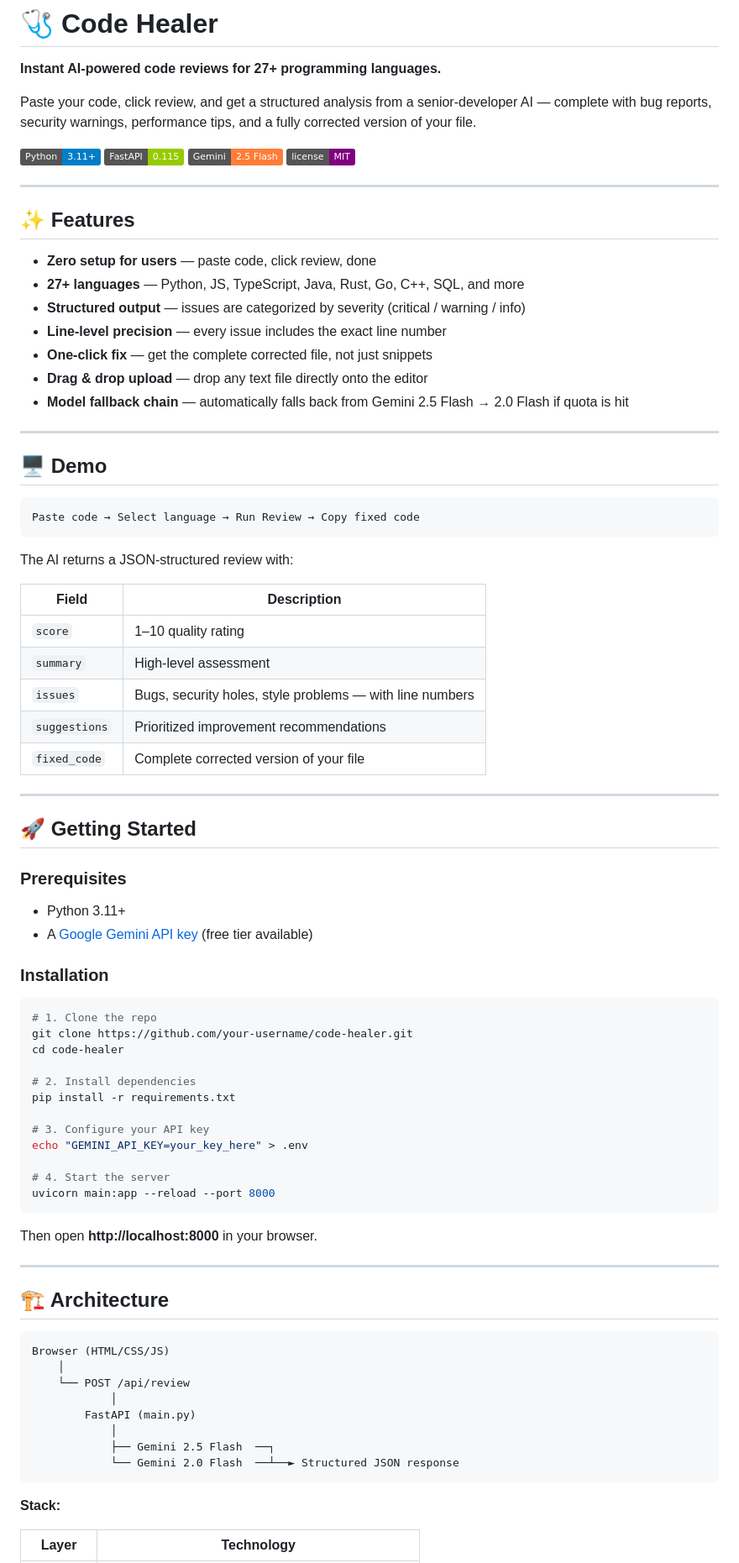
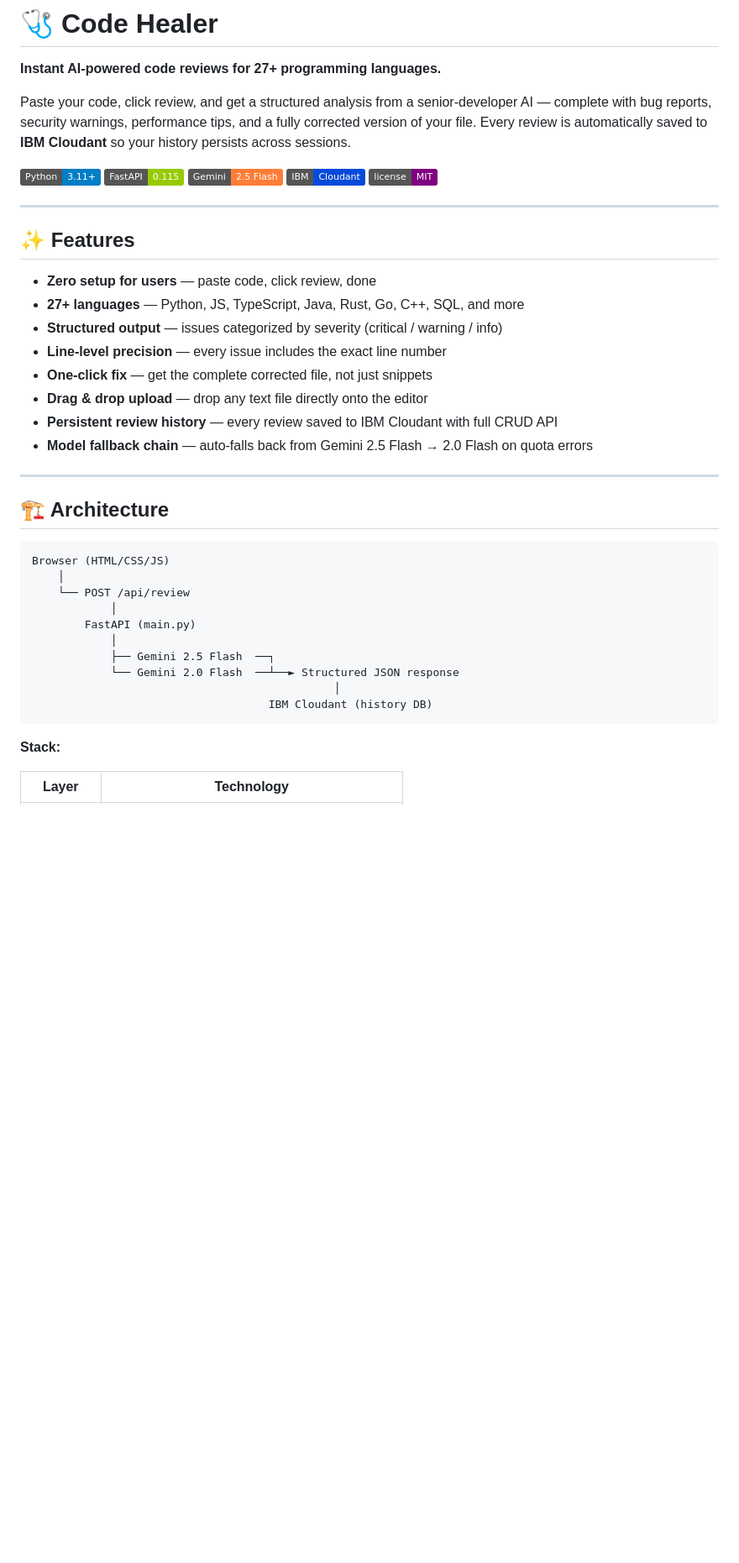
Before and after one commit to Arnav06Rustagi/Code-Healer, a Markdown page: README.md, the part around one of its changes. Shown at 84% size. Drawn GitHub-style; badges without logos; blank space fills up the shorter version.

````diff
--- a/README.md
+++ b/README.md
@@ -2,9 +2,9 @@
 
 **Instant AI-powered code reviews for 27+ programming languages.**
 
-Paste your code, click review, and get a structured analysis from a senior-developer AI — complete with bug reports, security warnings, performance tips, and a fully corrected version of your file.
+Paste your code, click review, and get a structured analysis from a senior-developer AI — complete with bug reports, security warnings, performance tips, and a fully corrected version of your file. Every review is automatically saved to **IBM Cloudant** so your history persists across sessions.
 
-![Python](https://img.shields.io/badge/Python-3.11+-blue?logo=python) ![FastAPI](https://img.shields.io/badge/FastAPI-0.115-green?logo=fastapi) ![Gemini](https://img.shields.io/badge/Gemini-2.5_Flash-orange?logo=google) ![License](https://img.shields.io/badge/license-MIT-purple)
+![Python](https://img.shields.io/badge/Python-3.11+-blue?logo=python) ![FastAPI](https://img.shields.io/badge/FastAPI-0.115-green?logo=fastapi) ![Gemini](https://img.shields.io/badge/Gemini-2.5_Flash-orange?logo=google) ![Cloudant](https://img.shields.io/badge/IBM-Cloudant-054ADA?logo=ibm) ![License](https://img.shields.io/badge/license-MIT-purple)
 
 ---
 
@@ -12,57 +12,12 @@ Paste your code, click review, and get a structured analysis from a senior-devel
 
 - **Zero setup for users** — paste code, click review, done
 - **27+ languages** — Python, JS, TypeScript, Java, Rust, Go, C++, SQL, and more
-- **Structured output** — issues are categorized by severity (critical / warning / info)
+- **Structured output** — issues categorized by severity (critical / warning / info)
 - **Line-level precision** — every issue includes the exact line number
 - **One-click fix** — get the complete corrected file, not just snippets
 - **Drag & drop upload** — drop any text file directly onto the editor
-- **Model fallback chain** — automatically falls back from Gemini 2.5 Flash → 2.0 Flash if quota is hit
-
----
-
-## 🖥️ Demo
-
-```
-Paste code → Select language → Run Review → Copy fixed code
-```
-
-The AI returns a JSON-structured review with:
-
-| Field | Description |
-|-------|-------------|
-| `score` | 1–10 quality rating |
-| `summary` | High-level assessment |
-| `issues` | Bugs, security holes, style problems — with line numbers |
-| `suggestions` | Prioritized improvement recommendations |
-| `fixed_code` | Complete corrected version of your file |
-
----
-
-## 🚀 Getting Started
-
-### Prerequisites
-
-- Python 3.11+
-- A [Google Gemini API key](https://aistudio.google.com/app/apikey) (free tier available)
-
-### Installation
-
-```bash
-# 1. Clone the repo
-git clone https://github.com/your-username/code-healer.git
-cd code-healer
-
-# 2. Install dependencies
-pip install -r requirements.txt
-
-# 3. Configure your API key
-echo "GEMINI_API_KEY=your_key_here" > .env
-
-# 4. Start the server
-uvicorn main:app --reload --port 8000
-```
-
-Then open **http://localhost:8000** in your browser.
+- **Persistent review history** — every review saved to IBM Cloudant with full CRUD API
+- **Model fallback chain** — auto-falls back from Gemini 2.5 Flash → 2.0 Flash on quota errors
 
 ---
 
@@ -77,6 +32,8 @@ Browser (HTML/CSS/JS)
             │
             ├── Gemini 2.5 Flash  ──┐
             └── Gemini 2.0 Flash  ──┴──► Structured JSON response
+                                              │
+                                    IBM Cloudant (history DB)
 ```
 
 **Stack:**
````
Also changed, not shown: other parts of README.md (+147 -24 lines).
